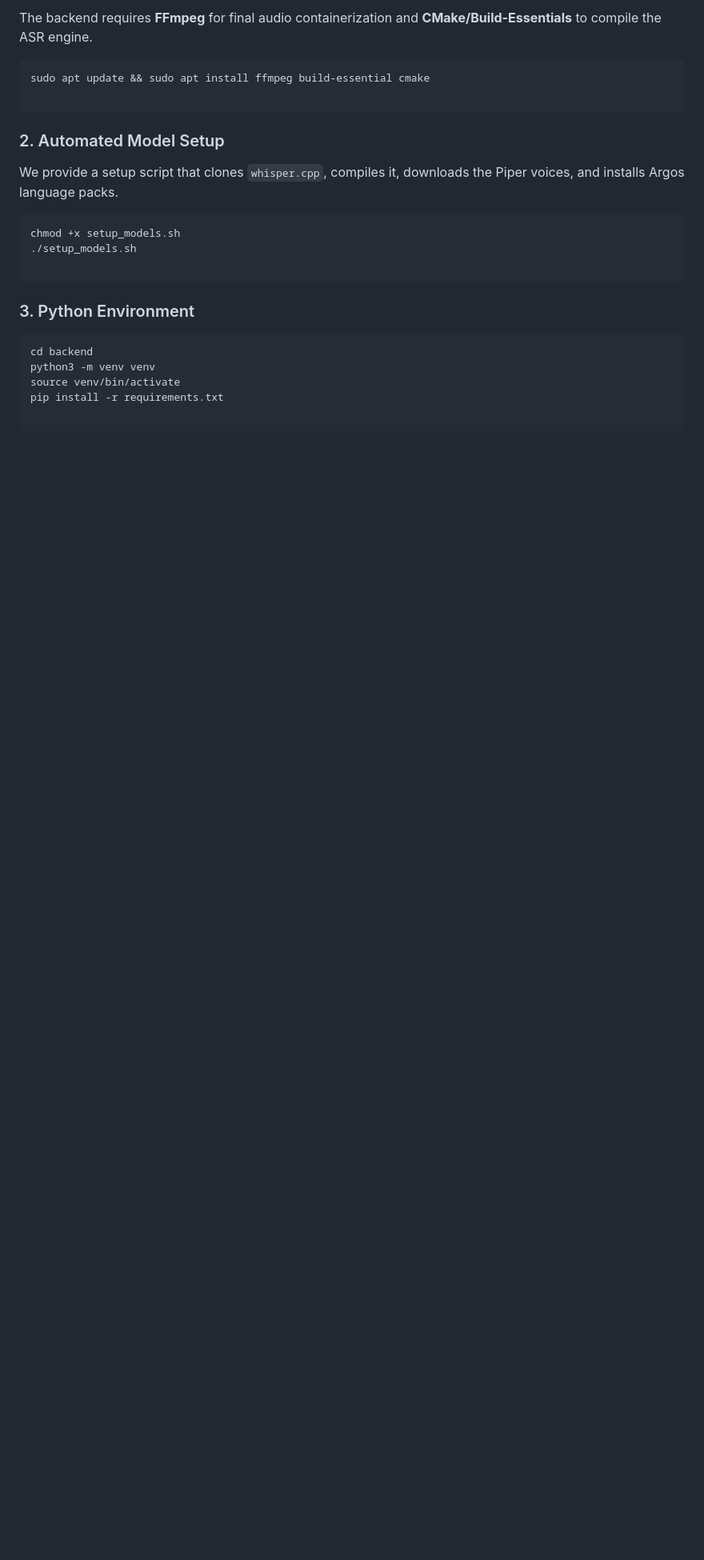
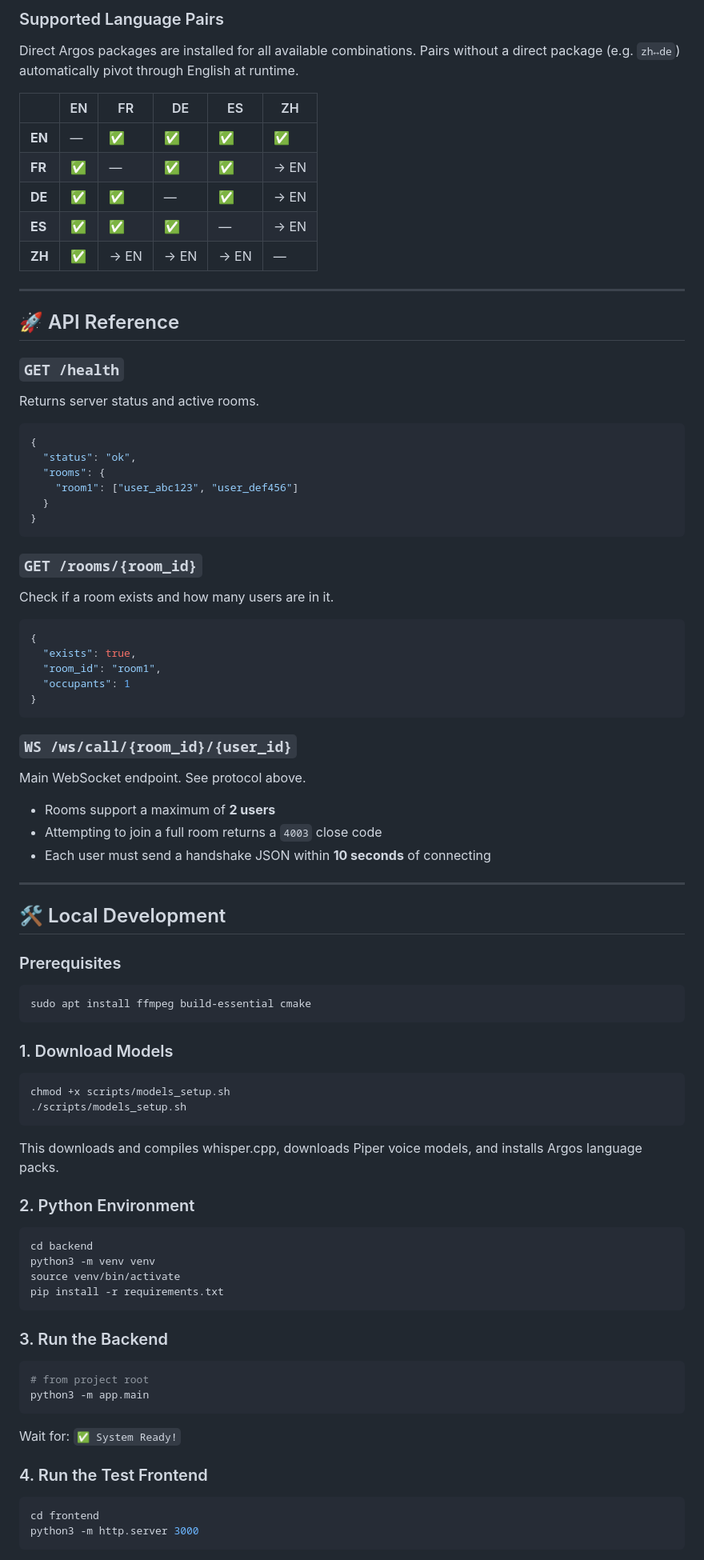
Before and after one commit to ronniiii-i/voice-translate-backend, a Markdown page: README.md, the part around one of its changes. Shown at 80% size. GitHub-like rendering; blank space fills up the shorter version.

````diff
--- a/README.md
+++ b/README.md
@@ -42,26 +68,91 @@ voice-translation-app/
 
-The backend requires **FFmpeg** for final audio containerization and **CMake/Build-Essentials** to compile the ASR engine.
+### Supported Language Pairs
+
+Direct Argos packages are installed for all available combinations. Pairs without a direct package (e.g. `zh↔de`) automatically pivot through English at runtime.
+
+| | EN | FR | DE | ES | ZH |
+|---|---|---|---|---|---|
+| **EN** | — | ✅ | ✅ | ✅ | ✅ |
+| **FR** | ✅ | — | ✅ | ✅ | → EN |
+| **DE** | ✅ | ✅ | — | ✅ | → EN |
+| **ES** | ✅ | ✅ | ✅ | — | → EN |
+| **ZH** | ✅ | → EN | → EN | → EN | — |
+
+---
+
+## 🚀 API Reference
+
+### `GET /health`
+Returns server status and active rooms.
+
+```json
+{
+  "status": "ok",
+  "rooms": {
+    "room1": ["user_abc123", "user_def456"]
+  }
+}
+```
+
+### `GET /rooms/{room_id}`
+Check if a room exists and how many users are in it.
+
+```json
+{
+  "exists": true,
+  "room_id": "room1",
+  "occupants": 1
+}
+```
+
+### `WS /ws/call/{room_id}/{user_id}`
+Main WebSocket endpoint. See protocol above.
+
+- Rooms support a maximum of **2 users**
+- Attempting to join a full room returns a `4003` close code
+- Each user must send a handshake JSON within **10 seconds** of connecting
+
+---
+
+## 🛠️ Local Development
+
+### Prerequisites
 
 ```bash
-sudo apt update && sudo apt install ffmpeg build-essential cmake
-
+sudo apt install ffmpeg build-essential cmake
 ```
 
-### 2. Automated Model Setup
-
-We provide a setup script that clones `whisper.cpp`, compiles it, downloads the Piper voices, and installs Argos language packs.
+### 1. Download Models
 
 ```bash
-chmod +x setup_models.sh
-./setup_models.sh
-
+chmod +x scripts/models_setup.sh
+./scripts/models_setup.sh
 ```
 
-### 3. Python Environment
+This downloads and compiles whisper.cpp, downloads Piper voice models, and installs Argos language packs.
+
+### 2. Python Environment
 
 ```bash
 cd backend
 python3 -m venv venv
 source venv/bin/activate
 pip install -r requirements.txt
+```
 
+### 3. Run the Backend
+
+```bash
+# from project root
+python3 -m app.main
+```
+
+Wait for: `✅ System Ready!`
+
+### 4. Run the Test Frontend
+
+```bash
+cd frontend
+python3 -m http.server 3000
+```
+
````
Also changed, not shown: other parts of README.md (+149 -55 lines).
